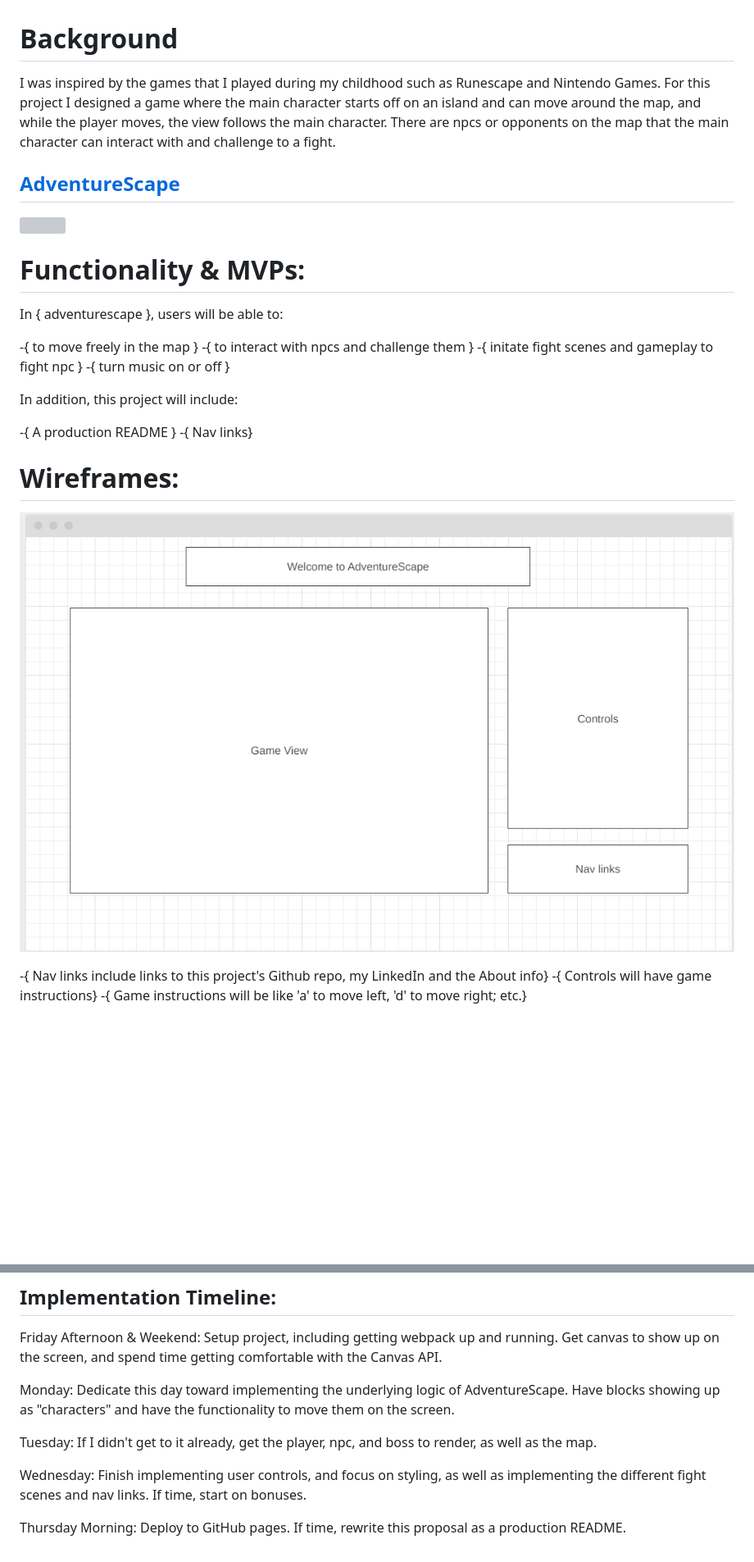
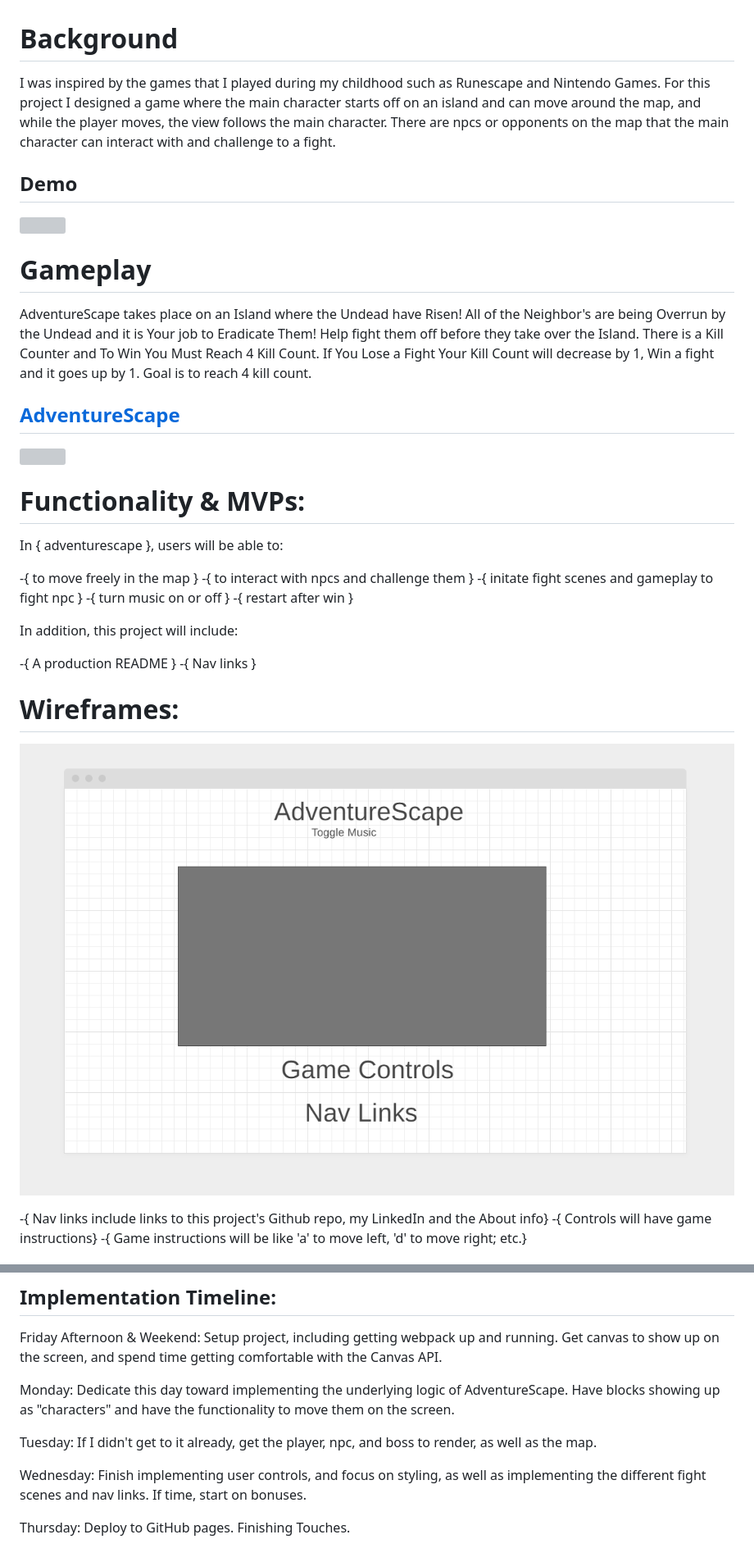
Before and after one commit to mrizwan83/adventurescape, a Markdown page: README.md, 2 parts joined by grey strips. Shown: that part at 82% size. Rendered like a GitHub page; pictures changed too: wireframes/AdventureScapeWireFrame.png (added); blank space fills up the shorter version; grey boxes are pictures that could not be loaded.

Commit message:
finish styling and gameplay

```diff
--- a/README.md
+++ b/README.md
@@ -1,7 +1,14 @@
 
 # Background
 
-I was inspired by the games that I played during my childhood such as Runescape and Nintendo Games. For this project I designed a game where the main character starts off on an island and can move around the map, and while the player moves, the view follows the main character. There are npcs or opponents on the
-map that the main character can interact with and challenge to a fight.
+I was inspired by the games that I played during my childhood such as Runescape and Nintendo Games. For this project I designed a game where the main character starts off on an island and can move around the map, and while the player moves, the view follows the main character. There are npcs or opponents on the map that the main character can interact with and challenge to a fight.
+
+## Demo
+![](https://media.giphy.com/media/D7iTRyFsjkQkXsB6wh/giphy.gif)
+
+# Gameplay
+
+AdventureScape takes place on an Island where the Undead have Risen! All of the Neighbor's are being Overrun by the Undead and it is Your job to Eradicate Them! Help fight them off before they take over the Island. There is a Kill Counter and To Win You Must Reach 4 Kill Count. If You Lose a Fight Your Kill Count will decrease by 1, Win a fight and it goes up by 1. Goal is to reach 4 kill count.
+
 
 ## [AdventureScape](https://mrizwan83.github.io/adventurescape/)
@@ -16,16 +23,17 @@ In { adventurescape }, users will be able to:
 -{ to interact with npcs and challenge them  }
 -{ initate fight scenes and gameplay to fight npc }
 -{ turn music on or off }
+-{ restart after win }
 
 In addition, this project will include:
 
 -{ A production README }
--{ Nav links}
+-{ Nav links }
 
 
 # Wireframes:
 
-![Hot Nets Home Page](wireframes/wireframes.png)
+![AdventureScape Main Page](wireframes/AdventureScapeWireFrame.png)
 
 -{ Nav links include links to this project's Github repo, my LinkedIn and the About info}
 -{ Controls will have game instructions}
@@ -45,7 +53,6 @@ This project will be implemented with the following technologies:
 Friday Afternoon & Weekend: Setup project, including getting webpack up and running.
 Get canvas to show up on the screen, and spend time getting comfortable with the Canvas API.
 
-
 Monday: Dedicate this day toward implementing the underlying logic of AdventureScape.
 Have blocks showing up as "characters" and have the functionality to move them on the screen.
 
@@ -53,4 +60,4 @@ Tuesday: If I didn't get to it already, get the player, npc, and boss to render,
 
 Wednesday: Finish implementing user controls, and focus on styling, as well as implementing the different fight scenes and nav links. If time, start on bonuses.
 
-Thursday Morning: Deploy to GitHub pages. If time, rewrite this proposal as a production README.
+Thursday: Deploy to GitHub pages. Finishing Touches.
```
Also changed, not shown: other parts of README.md (+1 -1 lines), 3 other files.
